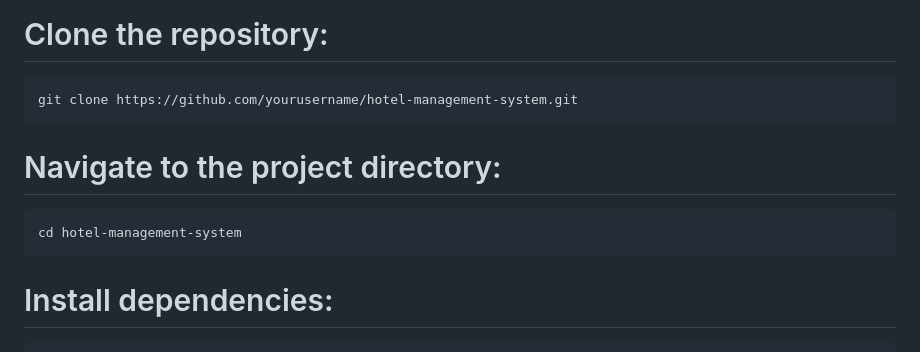
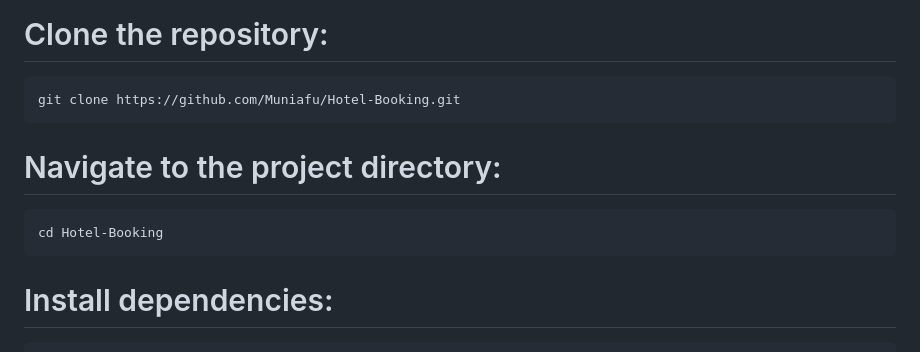
Before and after one commit to Muniafu/Hotel-Booking, a Markdown page: README.md, the part around the change. Drawn GitHub-style.

Commit message:
modified

```diff
--- a/README.md
+++ b/README.md
@@ -9,10 +9,10 @@ This project is a starting point for a Flutter application.
 To get started with the Hotel Management System, follow these steps:
 
 # Clone the repository:
-    git clone https://github.com/yourusername/hotel-management-system.git
+    git clone https://github.com/Muniafu/Hotel-Booking.git
 
 # Navigate to the project directory:
-    cd hotel-management-system
+    cd Hotel-Booking
 
 # Install dependencies:
     flutter:
```
